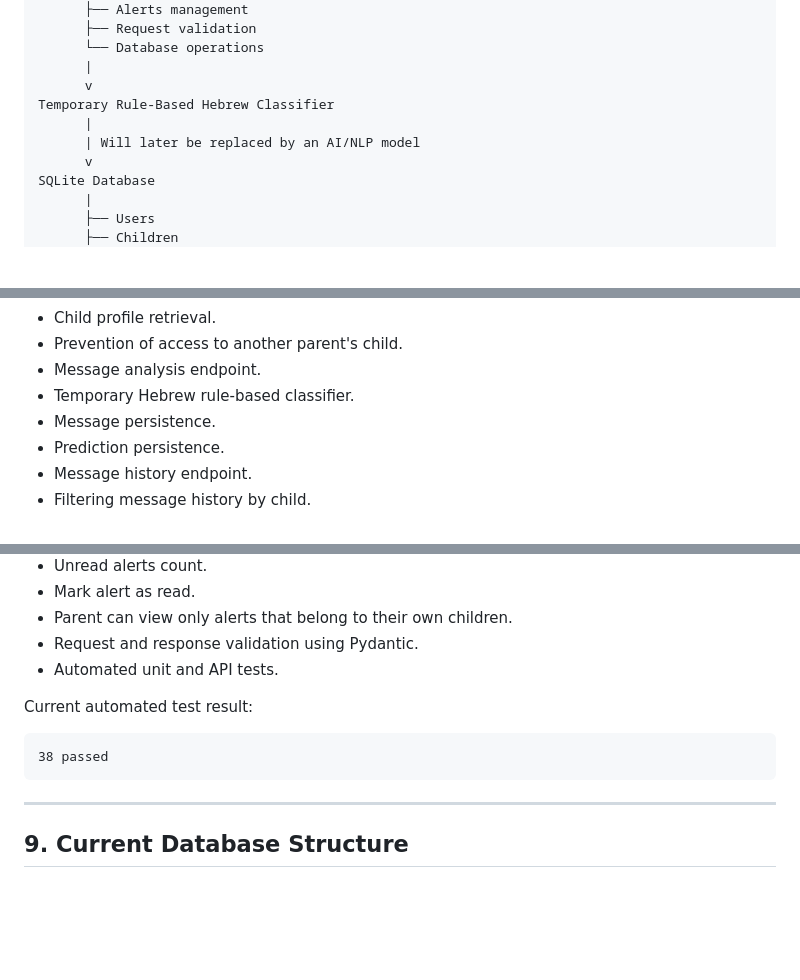
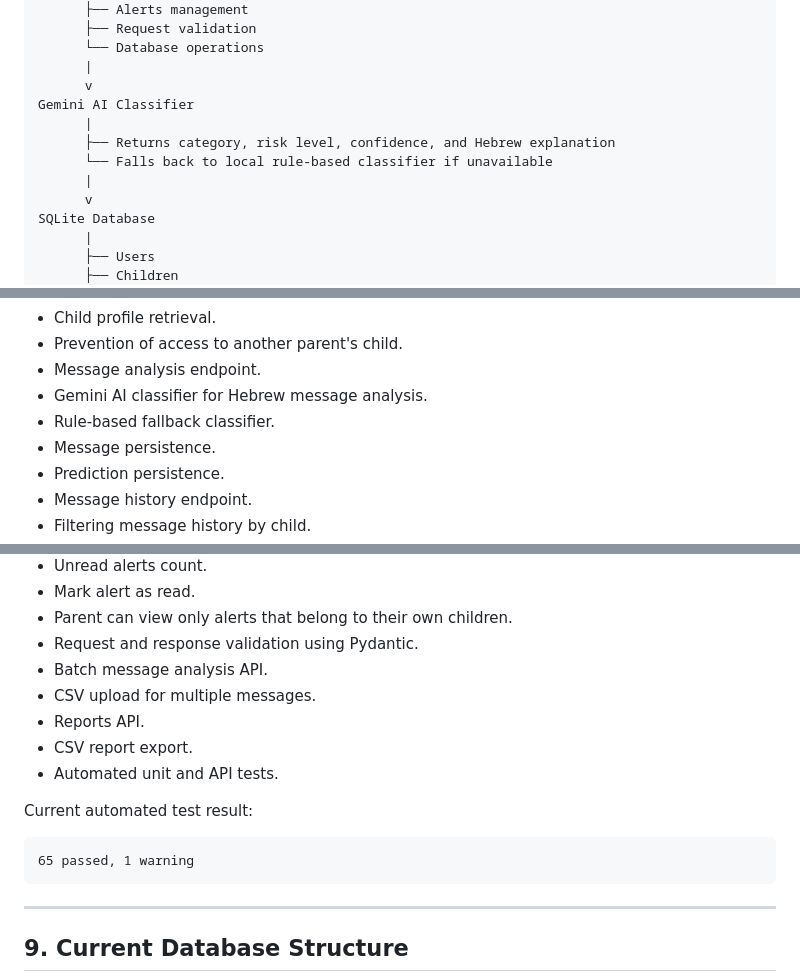
Before and after one commit to Naseemsrour506/project_iyad, a Markdown page: docs/project_plan.md, 3 parts joined by grey strips. GitHub-like rendering; blank space fills up the shorter version.

````diff
--- a/docs/project_plan.md
+++ b/docs/project_plan.md
@@ -85,9 +85,11 @@ FastAPI Backend
       └── Database operations
       |
       v
-Temporary Rule-Based Hebrew Classifier
+Gemini AI Classifier
       |
-      | Will later be replaced by an AI/NLP model
+      ├── Returns category, risk level, confidence, and Hebrew explanation
+      └── Falls back to local rule-based classifier if unavailable
+      |
       v
 SQLite Database
       |
@@ -220,7 +220,8 @@ The following backend features have already been implemented:
 - Child profile retrieval.
 - Prevention of access to another parent's child.
 - Message analysis endpoint.
-- Temporary Hebrew rule-based classifier.
+- Gemini AI classifier for Hebrew message analysis.
+- Rule-based fallback classifier.
 - Message persistence.
 - Prediction persistence.
 - Message history endpoint.
@@ -237,12 +238,16 @@ The following backend features have already been implemented:
 - Mark alert as read.
 - Parent can view only alerts that belong to their own children.
 - Request and response validation using Pydantic.
+- Batch message analysis API.
+- CSV upload for multiple messages.
+- Reports API.
+- CSV report export.
 - Automated unit and API tests.
 
 Current automated test result:
 
 ```text
-38 passed
+65 passed, 1 warning
 ```
 
 ---
````
Also changed, not shown: other parts of docs/project_plan.md (+21 -23 lines).
